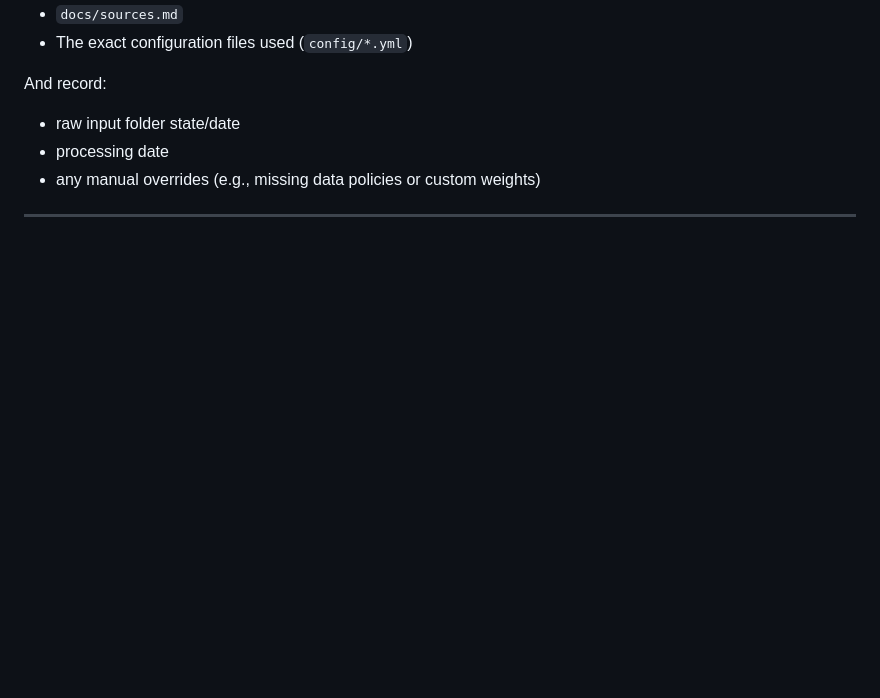
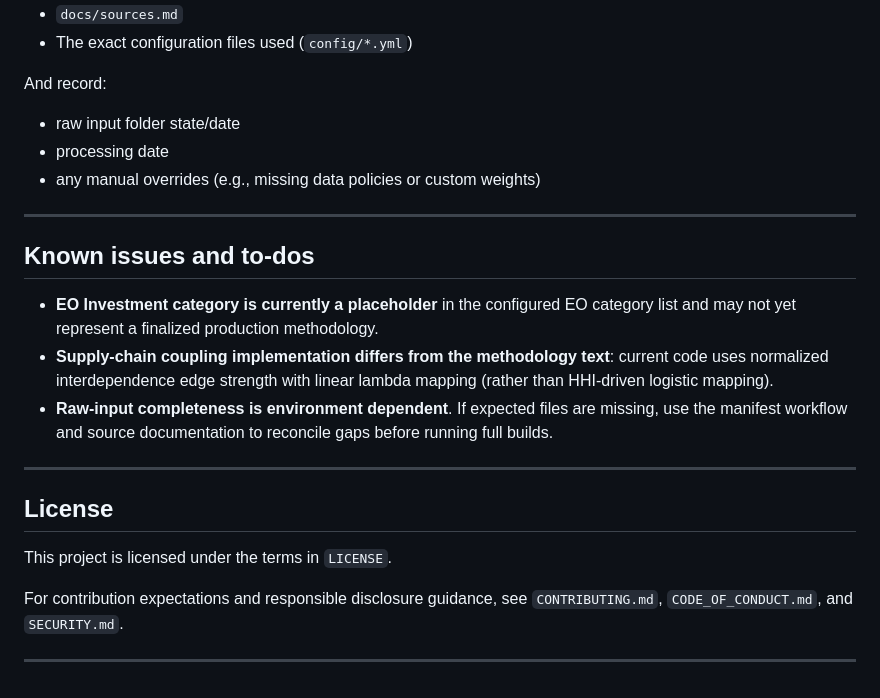
Before and after one commit to lrcarey222/Opportunity_Security_Indices, a Markdown page: README.md, the part around one of its changes. Drawn GitHub-style; blank space fills up the shorter version.

```diff
--- a/README.md
+++ b/README.md
@@ -619,6 +656,22 @@ And record:
 
 ---
 
+## Known issues and to-dos
+
+* **EO Investment category is currently a placeholder** in the configured EO category list and may not yet represent a finalized production methodology.
+* **Supply-chain coupling implementation differs from the methodology text**: current code uses normalized interdependence edge strength with linear lambda mapping (rather than HHI-driven logistic mapping).
+* **Raw-input completeness is environment dependent**. If expected files are missing, use the manifest workflow and source documentation to reconcile gaps before running full builds.
+
+---
+
+## License
+
+This project is licensed under the terms in `LICENSE`.
+
+For contribution expectations and responsible disclosure guidance, see `CONTRIBUTING.md`, `CODE_OF_CONDUCT.md`, and `SECURITY.md`.
+
+---
+
 <!-- Link reference definitions -->
 
 [IEA-CM]: https://www.iea.org/data-and-statistics/data-product/critical-minerals-dataset
```
Also changed, not shown: other parts of README.md (+37 -0 lines).
